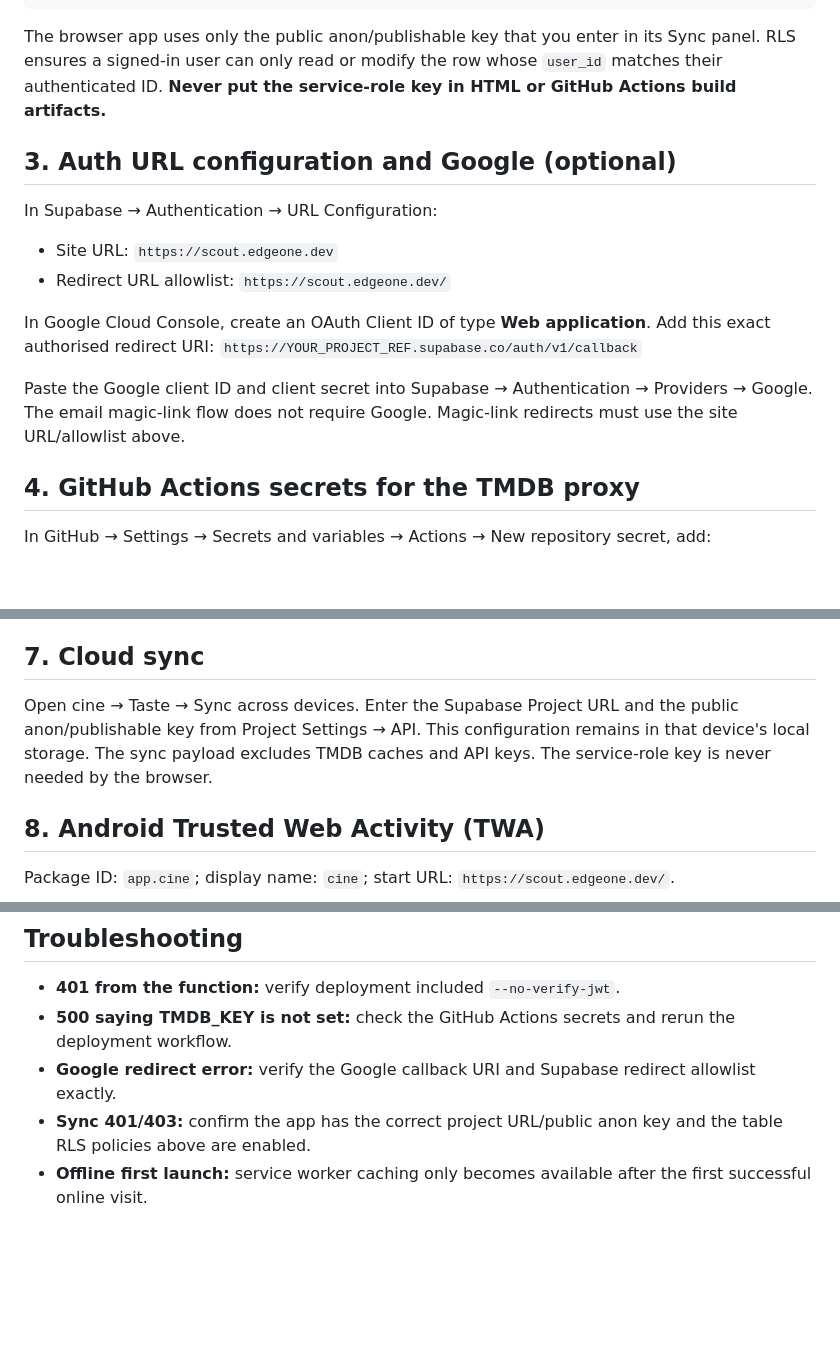
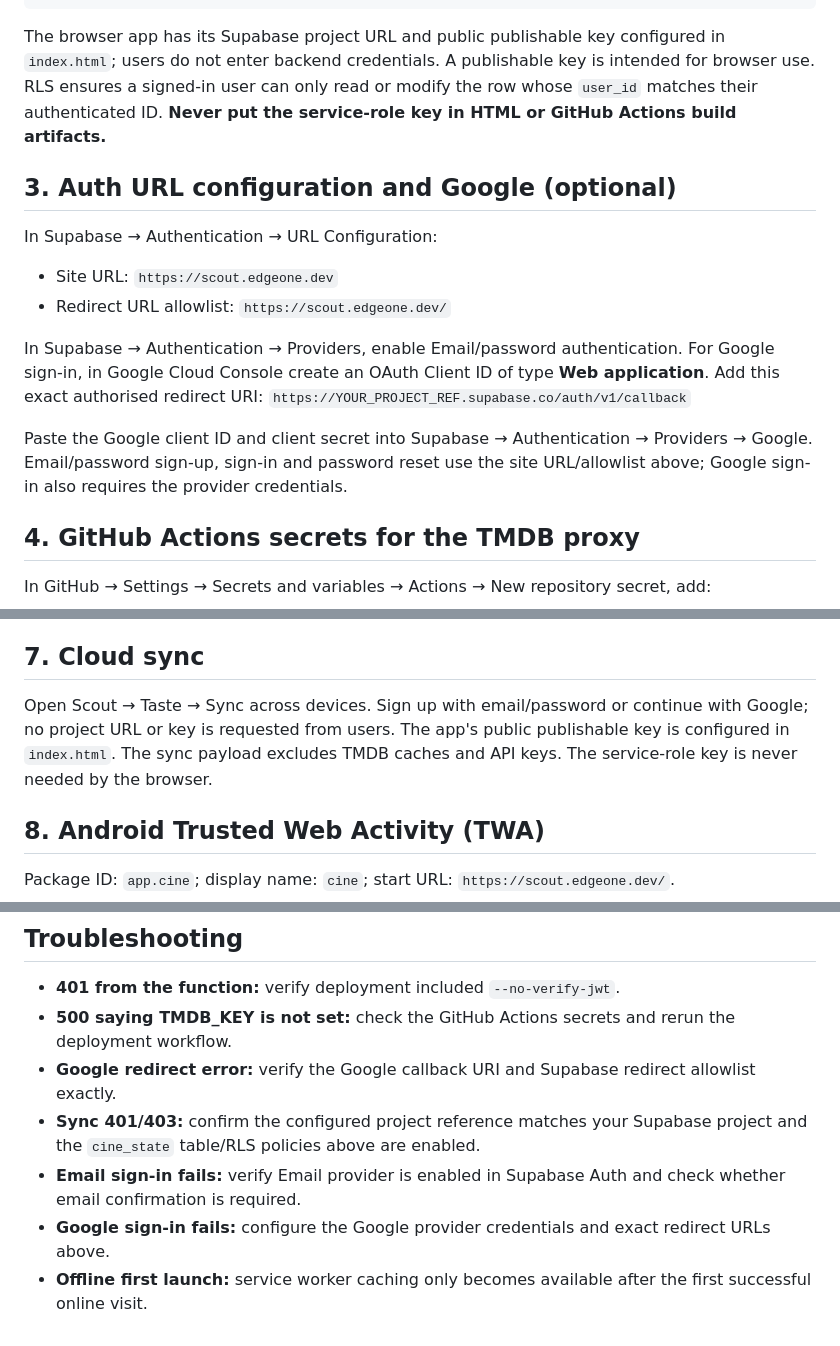
Before and after one commit to harshit-nimje/Scout, a Markdown page: DEPLOYMENT.md, 3 parts joined by grey strips. Rendered like a GitHub page; blank space fills up the shorter version.

Commit message:
Document built-in sync config and email password auth

````diff
--- a/DEPLOYMENT.md
+++ b/DEPLOYMENT.md
@@ -34,7 +34,7 @@ create policy "update own" on public.cine_state
   with check (auth.uid() = user_id);
 ```
 
-The browser app uses only the public anon/publishable key that you enter in its Sync panel. RLS ensures a signed-in user can only read or modify the row whose `user_id` matches their authenticated ID. **Never put the service-role key in HTML or GitHub Actions build artifacts.**
+The browser app has its Supabase project URL and public publishable key configured in `index.html`; users do not enter backend credentials. A publishable key is intended for browser use. RLS ensures a signed-in user can only read or modify the row whose `user_id` matches their authenticated ID. **Never put the service-role key in HTML or GitHub Actions build artifacts.**
 
 ## 3. Auth URL configuration and Google (optional)
 
@@ -42,10 +42,10 @@ In Supabase → Authentication → URL Configuration:
 - Site URL: `https://scout.edgeone.dev`
 - Redirect URL allowlist: `https://scout.edgeone.dev/`
 
-In Google Cloud Console, create an OAuth Client ID of type **Web application**. Add this exact authorised redirect URI:
+In Supabase → Authentication → Providers, enable Email/password authentication. For Google sign-in, in Google Cloud Console create an OAuth Client ID of type **Web application**. Add this exact authorised redirect URI:
 `https://YOUR_PROJECT_REF.supabase.co/auth/v1/callback`
 
-Paste the Google client ID and client secret into Supabase → Authentication → Providers → Google. The email magic-link flow does not require Google. Magic-link redirects must use the site URL/allowlist above.
+Paste the Google client ID and client secret into Supabase → Authentication → Providers → Google. Email/password sign-up, sign-in and password reset use the site URL/allowlist above; Google sign-in also requires the provider credentials.
 
 ## 4. GitHub Actions secrets for the TMDB proxy
 
@@ -80,7 +80,7 @@ Confirm `qsddtnorjfudbmafzjdr` matches the project reference shown in your Supab
 
 ## 7. Cloud sync
 
-Open cine → Taste → Sync across devices. Enter the Supabase Project URL and the public anon/publishable key from Project Settings → API. This configuration remains in that device's local storage. The sync payload excludes TMDB caches and API keys. The service-role key is never needed by the browser.
+Open Scout → Taste → Sync across devices. Sign up with email/password or continue with Google; no project URL or key is requested from users. The app's public publishable key is configured in `index.html`. The sync payload excludes TMDB caches and API keys. The service-role key is never needed by the browser.
 
 ## 8. Android Trusted Web Activity (TWA)
 
@@ -97,5 +97,7 @@ It must contain the Android package name `app.cine` and the **actual SHA-256 fin
 - **401 from the function:** verify deployment included `--no-verify-jwt`.
 - **500 saying TMDB_KEY is not set:** check the GitHub Actions secrets and rerun the deployment workflow.
 - **Google redirect error:** verify the Google callback URI and Supabase redirect allowlist exactly.
-- **Sync 401/403:** confirm the app has the correct project URL/public anon key and the table RLS policies above are enabled.
+- **Sync 401/403:** confirm the configured project reference matches your Supabase project and the `cine_state` table/RLS policies above are enabled.
+- **Email sign-in fails:** verify Email provider is enabled in Supabase Auth and check whether email confirmation is required.
+- **Google sign-in fails:** configure the Google provider credentials and exact redirect URLs above.
 - **Offline first launch:** service worker caching only becomes available after the first successful online visit.
````
